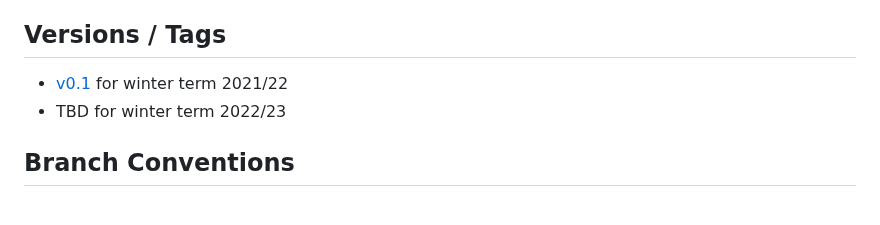
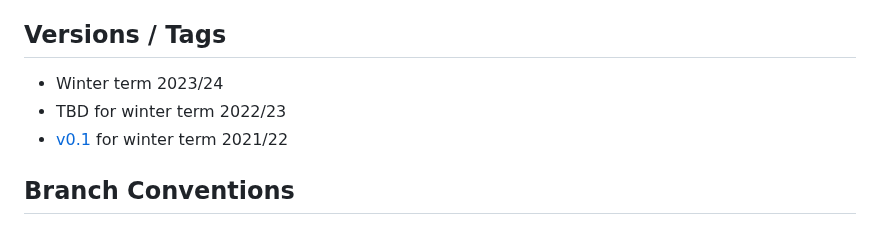
Before and after one commit to spatialaudio/digital-signal-processing-exercises, a Markdown page: README.md, the part around the change. Rendered like a GitHub page.

Commit message:
updated readme for 2023/24

```diff
--- a/README.md
+++ b/README.md
@@ -17,8 +17,9 @@ https://github.com/spatialaudio/digital-signal-processing-exercises
 
 
 ## Versions / Tags
+- Winter term 2023/24
+- TBD for winter term 2022/23
 - [v0.1](https://github.com/spatialaudio/digital-signal-processing-exercises/releases/tag/v0.1) for winter term 2021/22
-- TBD for winter term 2022/23
 
 ## Branch Conventions
 
```
